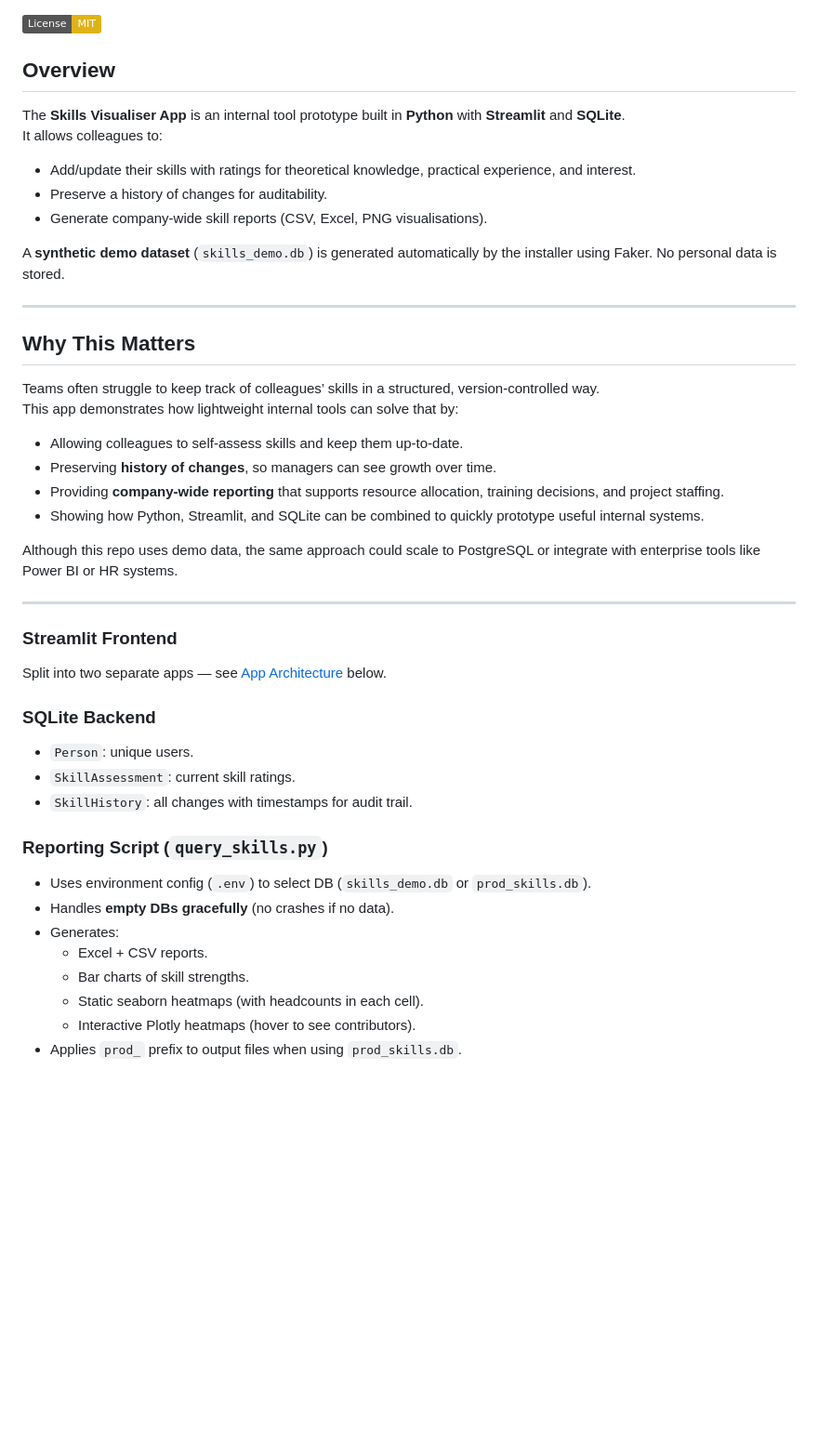
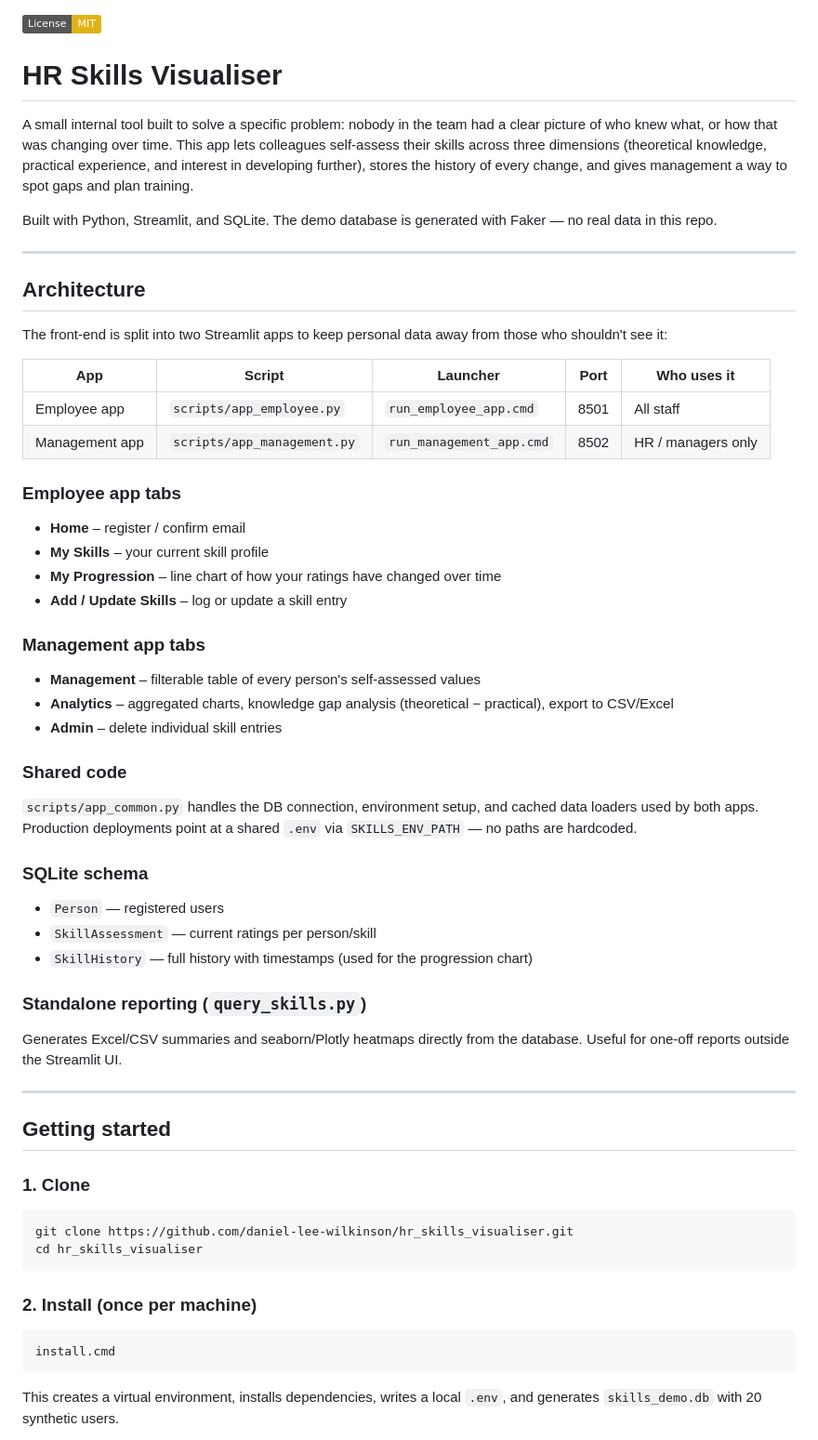
Before and after one commit to daniel-lee-wilkinson/hr_skills_visualiser, a Markdown page: README.md, the part around one of its changes. Shown at 93% size. Drawn GitHub-style; badges without logos; blank space fills up the shorter version.

Commit message:
Rewrite README; add MIT license

````diff
--- a/README.md
+++ b/README.md
@@ -1,43 +1,57 @@
 ![License: MIT](https://img.shields.io/badge/License-MIT-yellow.svg)
 
-## Overview
-The **Skills Visualiser App** is an internal tool prototype built in **Python** with **Streamlit** and **SQLite**.
-It allows colleagues to:
-- Add/update their skills with ratings for theoretical knowledge, practical experience, and interest.
-- Preserve a history of changes for auditability.
-- Generate company-wide skill reports (CSV, Excel, PNG visualisations).
+# HR Skills Visualiser
 
-A **synthetic demo dataset** (`skills_demo.db`) is generated automatically by the installer using Faker. No personal data is stored.
+A small internal tool built to solve a specific problem: nobody in the team had a clear picture of who knew what, or how that was changing over time. This app lets colleagues self-assess their skills across three dimensions (theoretical knowledge, practical experience, and interest in developing further), stores the history of every change, and gives management a way to spot gaps and plan training.
+
+Built with Python, Streamlit, and SQLite. The demo database is generated with Faker — no real data in this repo.
 
 ---
 
-## Why This Matters
-Teams often struggle to keep track of colleagues’ skills in a structured, version-controlled way.
-This app demonstrates how lightweight internal tools can solve that by:
-- Allowing colleagues to self-assess skills and keep them up-to-date.
-- Preserving **history of changes**, so managers can see growth over time.
-- Providing **company-wide reporting** that supports resource allocation, training decisions, and project staffing.
-- Showing how Python, Streamlit, and SQLite can be combined to quickly prototype useful internal systems.
+## Architecture
 
-Although this repo uses demo data, the same approach could scale to PostgreSQL or integrate with enterprise tools like Power BI or HR systems.
+The front-end is split into two Streamlit apps to keep personal data away from those who shouldn't see it:
+
+| App | Script | Launcher | Port | Who uses it |
+|-----|--------|----------|------|-------------|
+| Employee app | `scripts/app_employee.py` | `run_employee_app.cmd` | 8501 | All staff |
+| Management app | `scripts/app_management.py` | `run_management_app.cmd` | 8502 | HR / managers only |
+
+### Employee app tabs
+- **Home** – register / confirm email
+- **My Skills** – your current skill profile
+- **My Progression** – line chart of how your ratings have changed over time
+- **Add / Update Skills** – log or update a skill entry
+
+### Management app tabs
+- **Management** – filterable table of every person's self-assessed values
+- **Analytics** – aggregated charts, knowledge gap analysis (theoretical − practical), export to CSV/Excel
+- **Admin** – delete individual skill entries
+
+### Shared code
+`scripts/app_common.py` handles the DB connection, environment setup, and cached data loaders used by both apps. Production deployments point at a shared `.env` via `SKILLS_ENV_PATH` — no paths are hardcoded.
+
+### SQLite schema
+- `Person` — registered users
+- `SkillAssessment` — current ratings per person/skill
+- `SkillHistory` — full history with timestamps (used for the progression chart)
+
+### Standalone reporting (`query_skills.py`)
+Generates Excel/CSV summaries and seaborn/Plotly heatmaps directly from the database. Useful for one-off reports outside the Streamlit UI.
 
 ---
 
-### **Streamlit Frontend**
-Split into two separate apps — see [App Architecture](#app-architecture--data-protection-split) below.
+## Getting started
 
-### **SQLite Backend**
-- `Person`: unique users.
-- `SkillAssessment`: current skill ratings.
-- `SkillHistory`: all changes with timestamps for audit trail.
+### 1. Clone
+```bash
+git clone https://github.com/daniel-lee-wilkinson/hr_skills_visualiser.git
+cd hr_skills_visualiser
+```
 
-### **Reporting Script** (`query_skills.py`)
-- Uses environment config (`.env`) to select DB (`skills_demo.db` or `prod_skills.db`).
-- Handles **empty DBs gracefully** (no crashes if no data).
-- Generates:
-  - Excel + CSV reports.
-  - Bar charts of skill strengths.
-  - Static seaborn heatmaps (with headcounts in each cell).
-  - Interactive Plotly heatmaps (hover to see contributors).
-- Applies `prod_` prefix to output files when using `prod_skills.db`.
+### 2. Install (once per machine)
+```
+install.cmd
+```
+This creates a virtual environment, installs dependencies, writes a local `.env`, and generates `skills_demo.db` with 20 synthetic users.
 
````
Also changed, not shown: other parts of README.md (+37 -132 lines).
